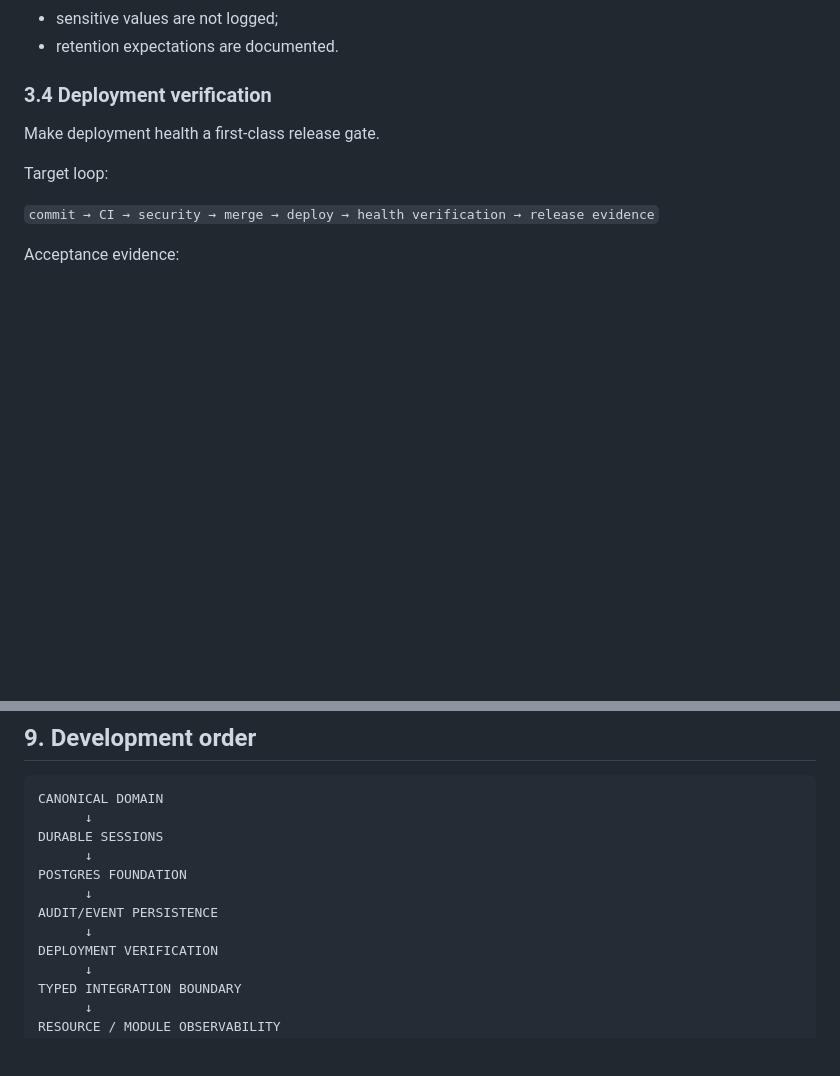
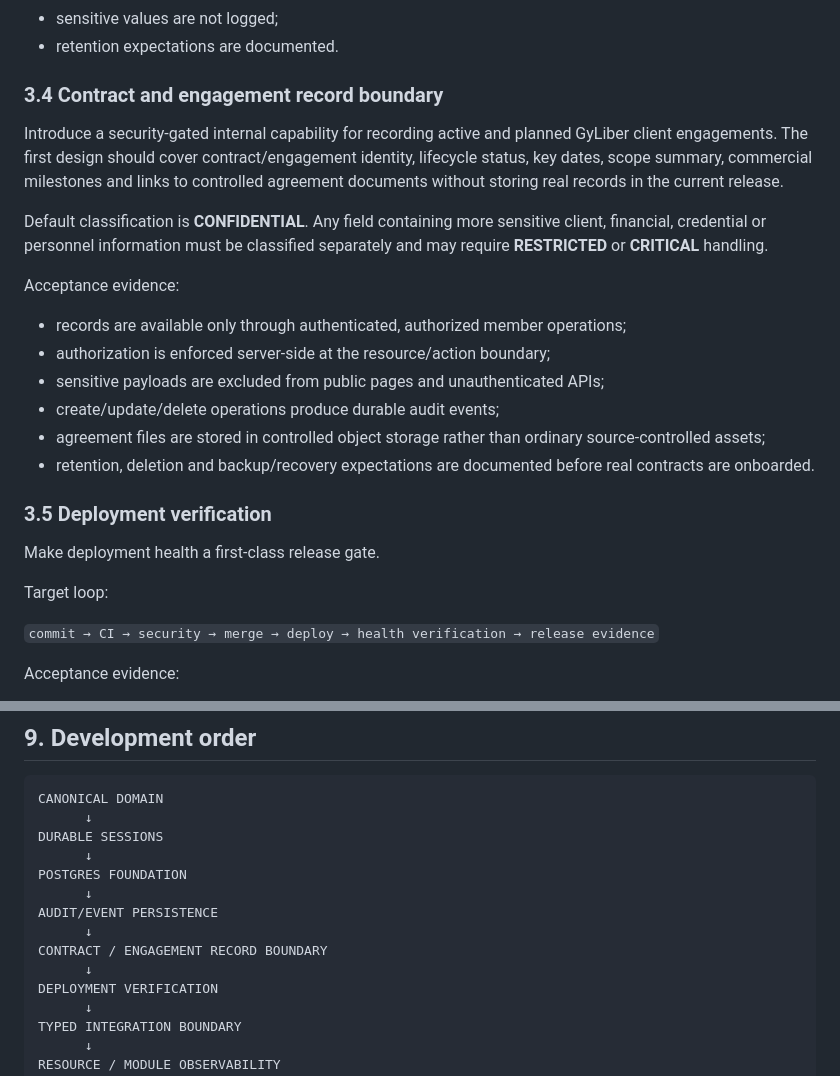
Before and after one commit to GyLiber/gyliber-command-center, a Markdown page: docs/operations/NEXT_DEVELOPMENT_STEPS.md, 2 parts joined by grey strips. GitHub-like rendering; blank space fills up the shorter version.

Commit message:
docs: plan secure contract tracking

```diff
--- a/docs/operations/NEXT_DEVELOPMENT_STEPS.md
+++ b/docs/operations/NEXT_DEVELOPMENT_STEPS.md
@@ -108,7 +108,22 @@ Acceptance evidence:
 - sensitive values are not logged;
 - retention expectations are documented.
 
-### 3.4 Deployment verification
+### 3.4 Contract and engagement record boundary
+
+Introduce a security-gated internal capability for recording active and planned GyLiber client engagements. The first design should cover contract/engagement identity, lifecycle status, key dates, scope summary, commercial milestones and links to controlled agreement documents without storing real records in the current release.
+
+Default classification is **CONFIDENTIAL**. Any field containing more sensitive client, financial, credential or personnel information must be classified separately and may require **RESTRICTED** or **CRITICAL** handling.
+
+Acceptance evidence:
+
+- records are available only through authenticated, authorized member operations;
+- authorization is enforced server-side at the resource/action boundary;
+- sensitive payloads are excluded from public pages and unauthenticated APIs;
+- create/update/delete operations produce durable audit events;
+- agreement files are stored in controlled object storage rather than ordinary source-controlled assets;
+- retention, deletion and backup/recovery expectations are documented before real contracts are onboarded.
+
+### 3.5 Deployment verification
 
 Make deployment health a first-class release gate.
 
@@ -238,6 +253,8 @@ POSTGRES FOUNDATION
       ↓
 AUDIT/EVENT PERSISTENCE
       ↓
+CONTRACT / ENGAGEMENT RECORD BOUNDARY
+      ↓
 DEPLOYMENT VERIFICATION
       ↓
 TYPED INTEGRATION BOUNDARY
```
